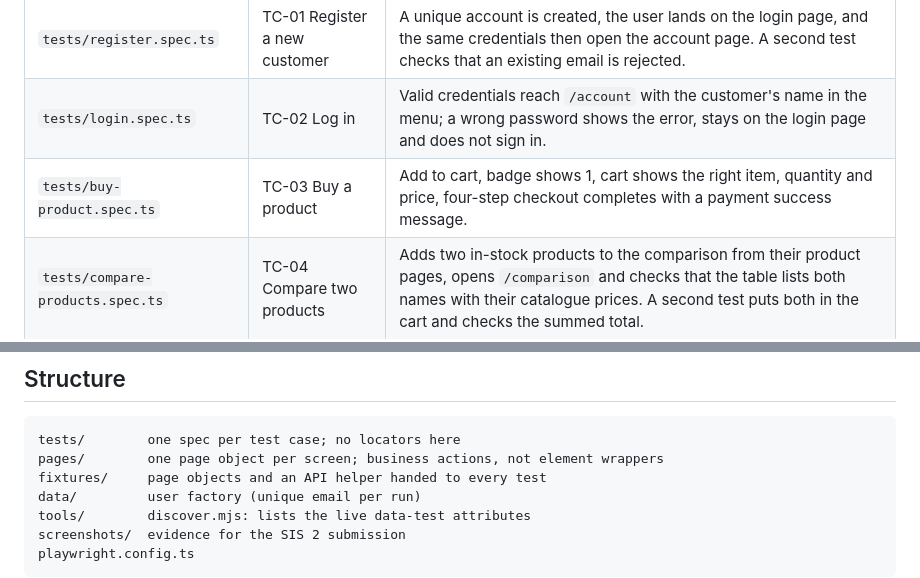
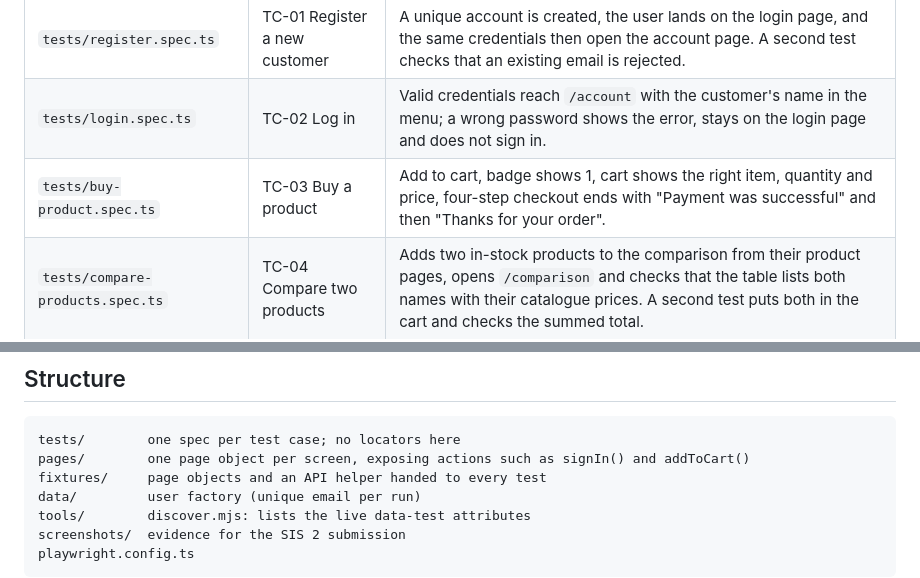
Before and after one commit to w0nsdoof/Software_Testing_cscs5107, a Markdown page: week6-sis2/README.md, 2 parts joined by grey strips. GitHub-like rendering.

Commit message:
SIS 2: README describes the full TC-03 outcome
Co-Authored-By: Claude Opus 5.5 <noreply@anthropic.com>

````diff
--- a/week6-sis2/README.md
+++ b/week6-sis2/README.md
@@ -30,7 +30,7 @@ Node 20 or newer. No environment variables are needed; the base URL is in `playw
 |------|--------------------------------|----------------------|
 | `tests/register.spec.ts` | TC-01 Register a new customer | A unique account is created, the user lands on the login page, and the same credentials then open the account page. A second test checks that an existing email is rejected. |
 | `tests/login.spec.ts` | TC-02 Log in | Valid credentials reach `/account` with the customer's name in the menu; a wrong password shows the error, stays on the login page and does not sign in. |
-| `tests/buy-product.spec.ts` | TC-03 Buy a product | Add to cart, badge shows 1, cart shows the right item, quantity and price, four-step checkout completes with a payment success message. |
+| `tests/buy-product.spec.ts` | TC-03 Buy a product | Add to cart, badge shows 1, cart shows the right item, quantity and price, four-step checkout ends with "Payment was successful" and then "Thanks for your order". |
 | `tests/compare-products.spec.ts` | TC-04 Compare two products | Adds two in-stock products to the comparison from their product pages, opens `/comparison` and checks that the table lists both names with their catalogue prices. A second test puts both in the cart and checks the summed total. |
 | `tests/reset-password.spec.ts` | TC-05 Reset a password | A known email gets a confirmation and the old password no longer signs in. An unregistered email and a malformed email are both rejected, and the user stays on the page. |
 
@@ -40,7 +40,7 @@ Ten tests in five files. Every test creates the data it needs: registration uses
 
 ```
 tests/        one spec per test case; no locators here
-pages/        one page object per screen; business actions, not element wrappers
+pages/        one page object per screen, exposing actions such as signIn() and addToCart()
 fixtures/     page objects and an API helper handed to every test
 data/         user factory (unique email per run)
 tools/        discover.mjs: lists the live data-test attributes
````
